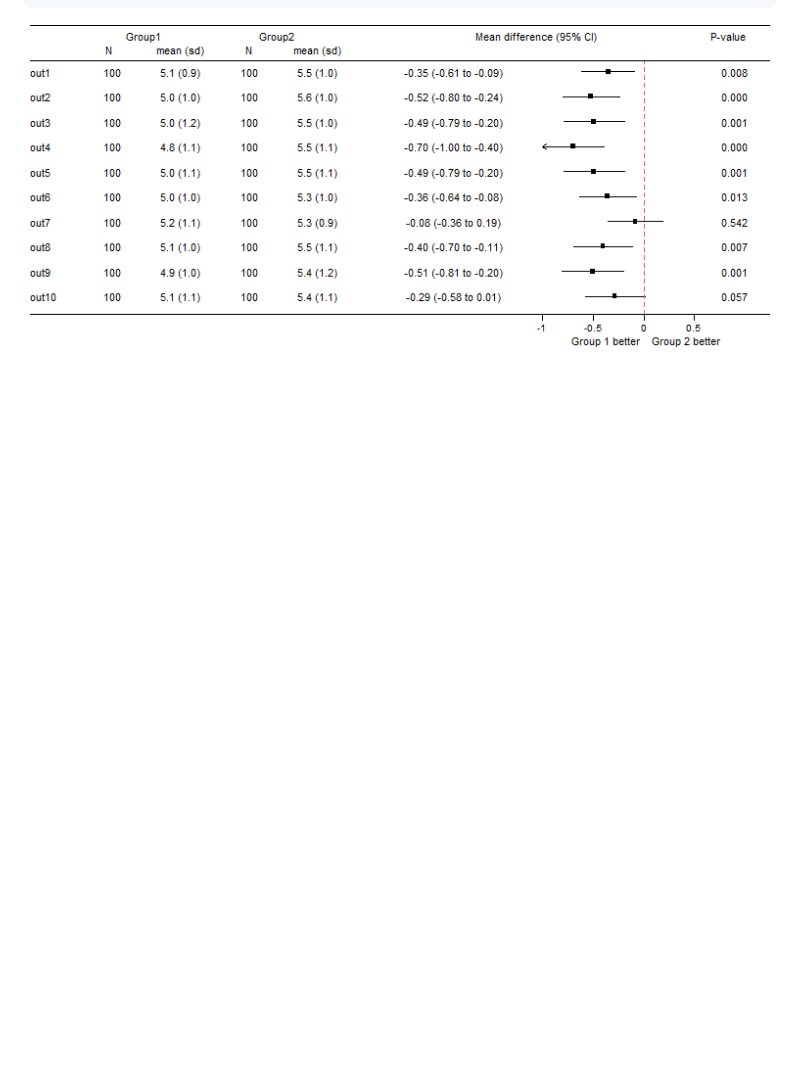
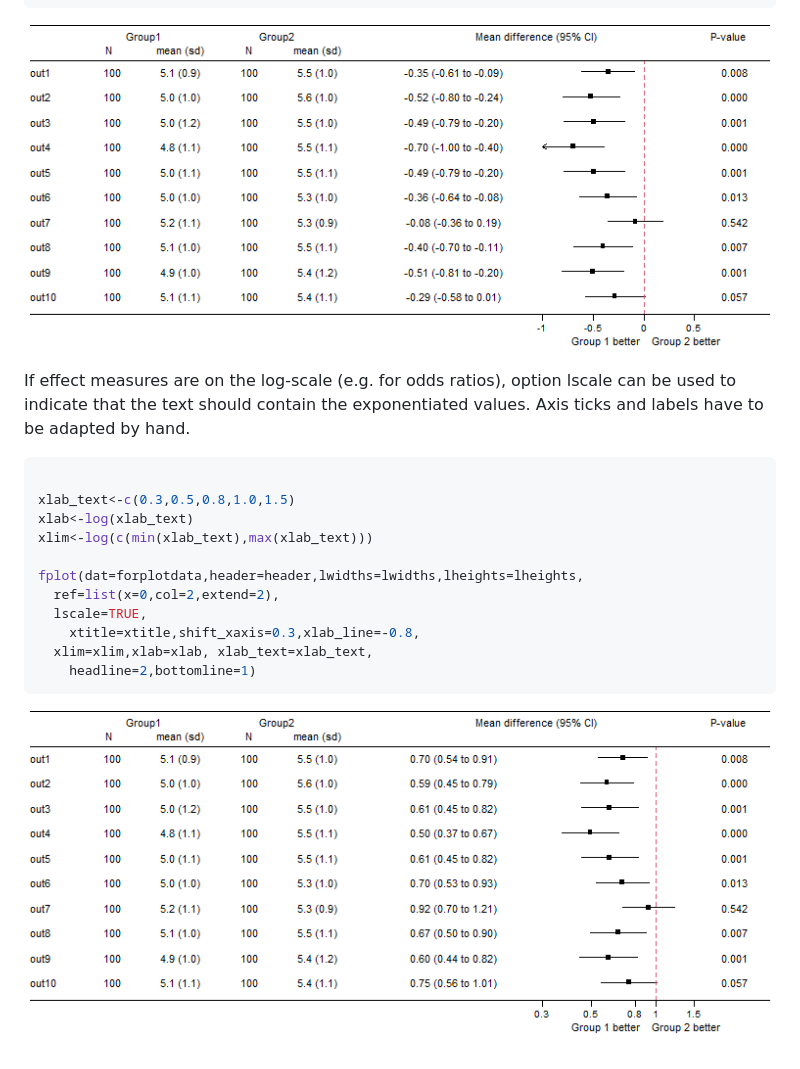
Before and after one commit to lbueti/forplot, a Markdown page: README.md, the part around the change. Rendered like a GitHub page; pictures changed too: man/figures/README-unnamed-chunk-12-1.png (added); blank space fills up the shorter version.

````diff
--- a/README.md
+++ b/README.md
@@ -177,3 +177,23 @@ fplot(dat=forplotdata,header=header,lwidths=lwidths,lheights=lheights,
 ```
 
 ![](man/figures/README-unnamed-chunk-11-1.png)<!-- -->
+
+If effect measures are on the log-scale (e.g. for odds ratios), option
+lscale can be used to indicate that the text should contain the
+exponentiated values. Axis ticks and labels have to be adapted by hand.
+
+``` r
+
+xlab_text<-c(0.3,0.5,0.8,1.0,1.5)
+xlab<-log(xlab_text)
+xlim<-log(c(min(xlab_text),max(xlab_text)))
+
+fplot(dat=forplotdata,header=header,lwidths=lwidths,lheights=lheights,
+  ref=list(x=0,col=2,extend=2),
+  lscale=TRUE,
+    xtitle=xtitle,shift_xaxis=0.3,xlab_line=-0.8,
+  xlim=xlim,xlab=xlab, xlab_text=xlab_text,
+    headline=2,bottomline=1)
+```
+
+![](man/figures/README-unnamed-chunk-12-1.png)<!-- -->
````
Also changed, not shown: man/figures/README-unnamed-chunk-10-1.png, 1 other file.
